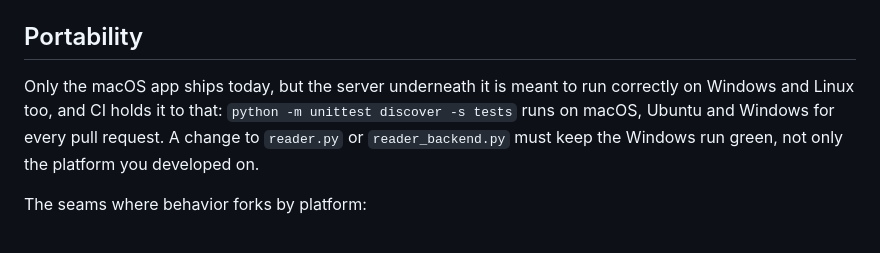
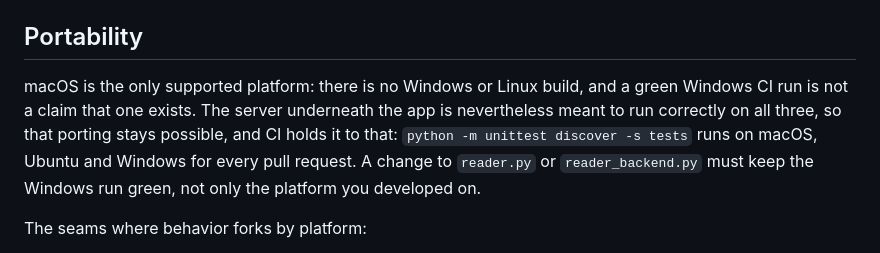
Before and after one commit to anilkrc13/Reader, a Markdown page: CONTRIBUTING.md, the part around the change. GitHub-like rendering.

```diff
--- a/CONTRIBUTING.md
+++ b/CONTRIBUTING.md
@@ -33,8 +33,10 @@ npm run test:webmcp
 
 ## Portability
 
-Only the macOS app ships today, but the server underneath it is meant to run
-correctly on Windows and Linux too, and CI holds it to that: `python -m
+macOS is the only supported platform: there is no Windows or Linux build, and
+a green Windows CI run is not a claim that one exists. The server underneath
+the app is nevertheless meant to run correctly on all three, so that porting
+stays possible, and CI holds it to that: `python -m
 unittest discover -s tests` runs on macOS, Ubuntu and Windows for every pull
 request. A change to `reader.py` or `reader_backend.py` must keep the Windows
 run green, not only the platform you developed on.
```
Also changed, not shown: README.md (+8 -1 lines).
